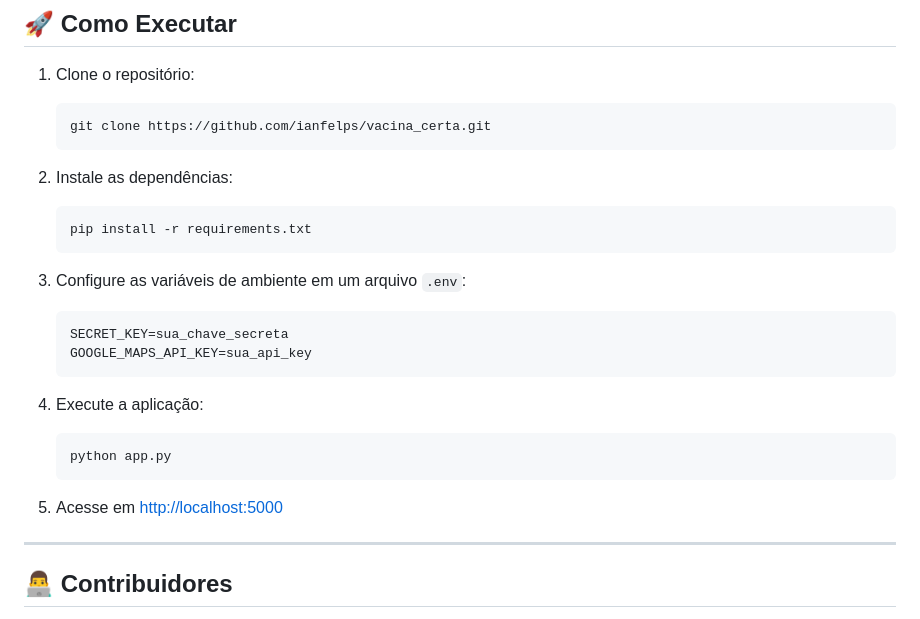
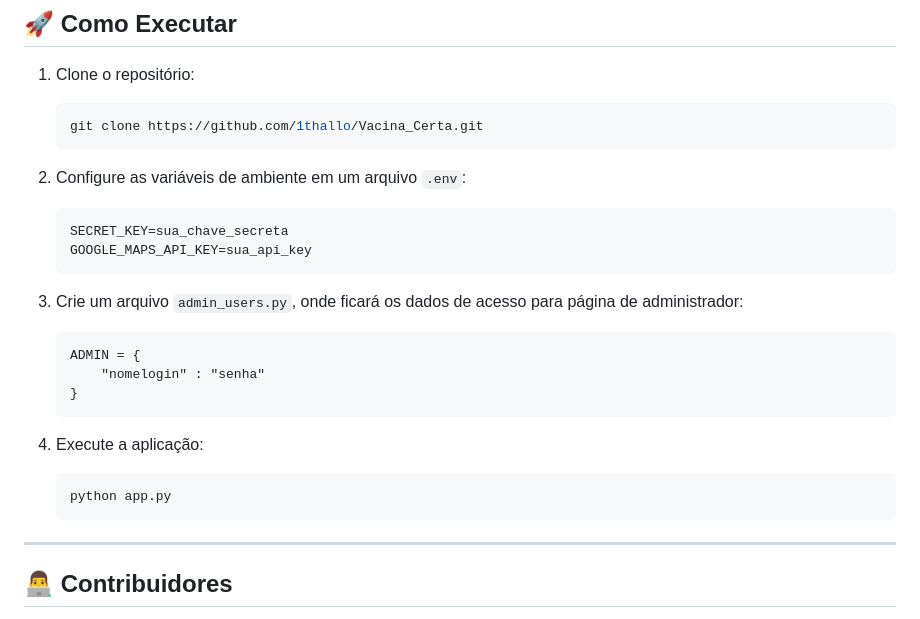
Before and after one commit to 1thallo/Vacina_Certa, a Markdown page: README.md, the part around the change. Rendered like a GitHub page.

Commit message:
att: Readme

````diff
--- a/README.md
+++ b/README.md
@@ -106,29 +106,29 @@ Diagramas utilizados no planejamento:
 1. Clone o repositório:
 
    ```bash
-   git clone https://github.com/ianfelps/vacina_certa.git
+   git clone https://github.com/1thallo/Vacina_Certa.git
    ```
 
-2. Instale as dependências:
-
-   ```bash
-   pip install -r requirements.txt
-   ```
-
-3. Configure as variáveis de ambiente em um arquivo `.env`:
+2. Configure as variáveis de ambiente em um arquivo `.env`:
 
    ```env
    SECRET_KEY=sua_chave_secreta
    GOOGLE_MAPS_API_KEY=sua_api_key
    ```
 
+3. Crie um arquivo `admin_users.py`, onde ficará os dados de acesso para página de administrador:
+
+    ```plaintext
+    ADMIN = {
+        "nomelogin" : "senha"
+    }
+    ```
+
 4. Execute a aplicação:
 
    ```bash
    python app.py
    ```
-
-5. Acesse em [http://localhost:5000](http://localhost:5000)
 
 ---
 
````
